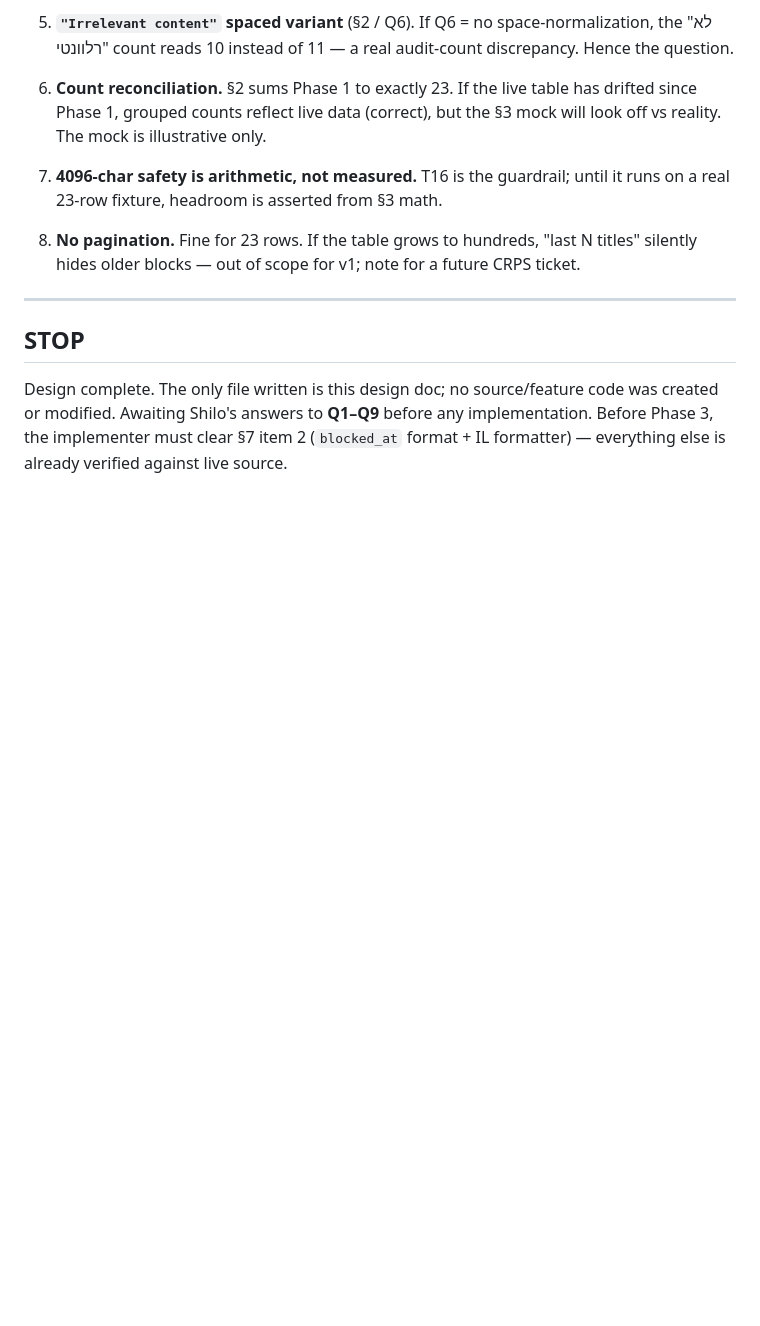
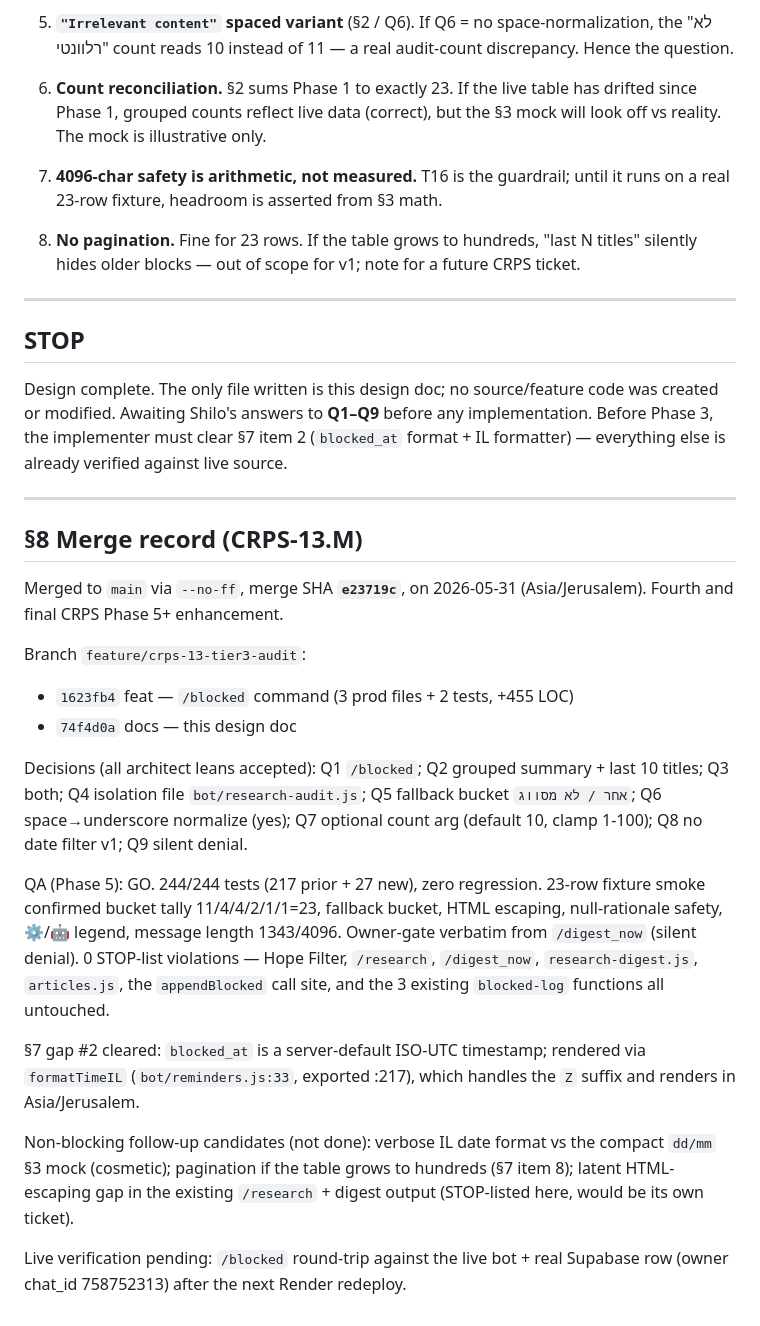
Before and after one commit to shiloalkobi/lifepilot-bot, a Markdown page: docs/research/01i-tier3-audit-design.md, the part around the change. Rendered like a GitHub page; blank space fills up the shorter version.

Commit message:
docs(research): CRPS-13.M — record --no-ff merge to main
Merge SHA e23719c. 244/244 tests pass on main post-merge.
Live /blocked round-trip pending next Render redeploy.

Co-Authored-By: Claude Opus 4.8 <noreply@anthropic.com>

```diff
--- a/docs/research/01i-tier3-audit-design.md
+++ b/docs/research/01i-tier3-audit-design.md
@@ -348,3 +348,35 @@ No live Supabase, no live Telegram.
 Design complete. The only file written is this design doc; no source/feature code was created or modified.
 Awaiting Shilo's answers to **Q1–Q9** before any implementation. Before Phase 3, the implementer must clear §7
 item 2 (`blocked_at` format + IL formatter) — everything else is already verified against live source.
+
+---
+
+## §8 Merge record (CRPS-13.M)
+
+Merged to `main` via `--no-ff`, merge SHA **`e23719c`**, on 2026-05-31 (Asia/Jerusalem).
+Fourth and final CRPS Phase 5+ enhancement.
+
+Branch `feature/crps-13-tier3-audit`:
+- `1623fb4` feat — `/blocked` command (3 prod files + 2 tests, +455 LOC)
+- `74f4d0a` docs — this design doc
+
+Decisions (all architect leans accepted): Q1 `/blocked`; Q2 grouped summary + last 10 titles;
+Q3 both; Q4 isolation file `bot/research-audit.js`; Q5 fallback bucket `אחר / לא מסווג`;
+Q6 space→underscore normalize (yes); Q7 optional count arg (default 10, clamp 1-100);
+Q8 no date filter v1; Q9 silent denial.
+
+QA (Phase 5): GO. 244/244 tests (217 prior + 27 new), zero regression. 23-row fixture smoke
+confirmed bucket tally 11/4/4/2/1/1=23, fallback bucket, HTML escaping, null-rationale safety,
+⚙️/🤖 legend, message length 1343/4096. Owner-gate verbatim from `/digest_now` (silent denial).
+0 STOP-list violations — Hope Filter, `/research`, `/digest_now`, `research-digest.js`,
+`articles.js`, the `appendBlocked` call site, and the 3 existing `blocked-log` functions all untouched.
+
+§7 gap #2 cleared: `blocked_at` is a server-default ISO-UTC timestamp; rendered via `formatTimeIL`
+(`bot/reminders.js:33`, exported :217), which handles the `Z` suffix and renders in Asia/Jerusalem.
+
+Non-blocking follow-up candidates (not done): verbose IL date format vs the compact `dd/mm` §3 mock
+(cosmetic); pagination if the table grows to hundreds (§7 item 8); latent HTML-escaping gap in the
+existing `/research` + digest output (STOP-listed here, would be its own ticket).
+
+Live verification pending: `/blocked` round-trip against the live bot + real Supabase row
+(owner chat_id 758752313) after the next Render redeploy.
```
